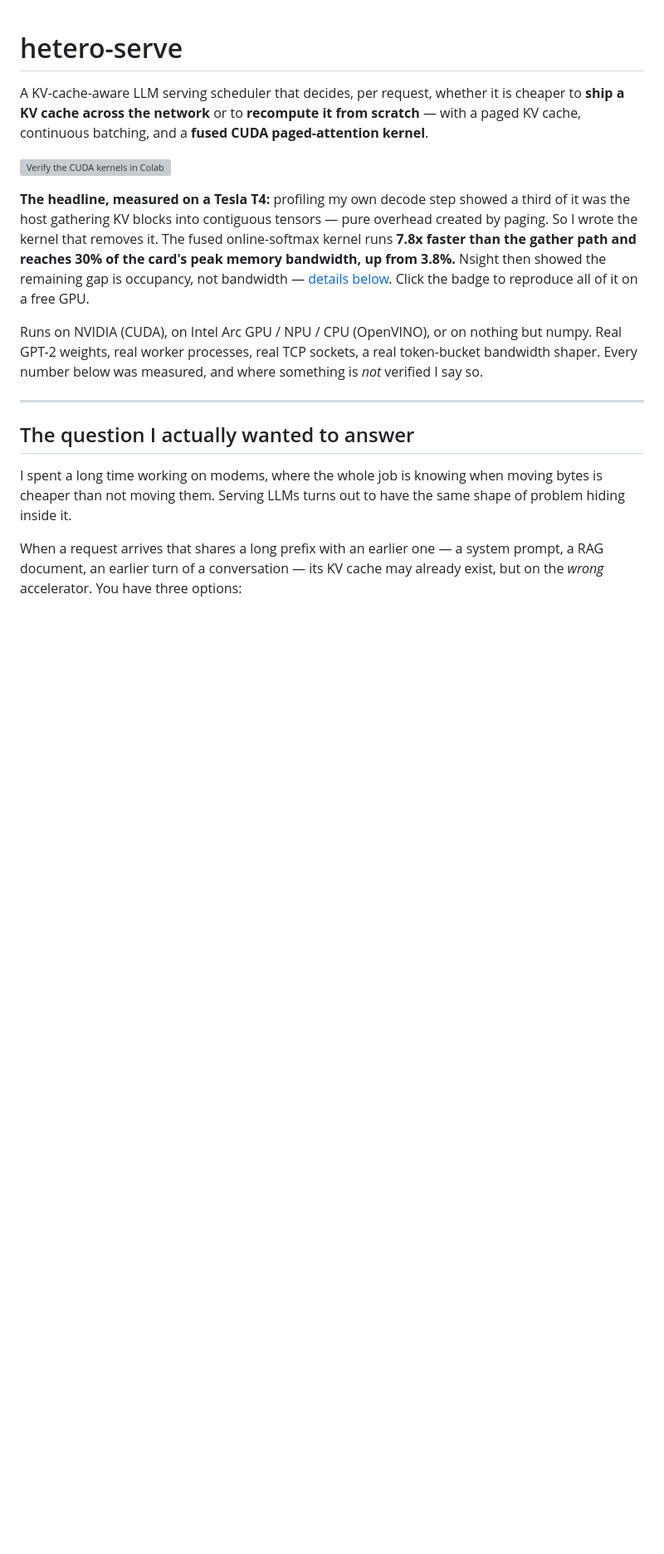
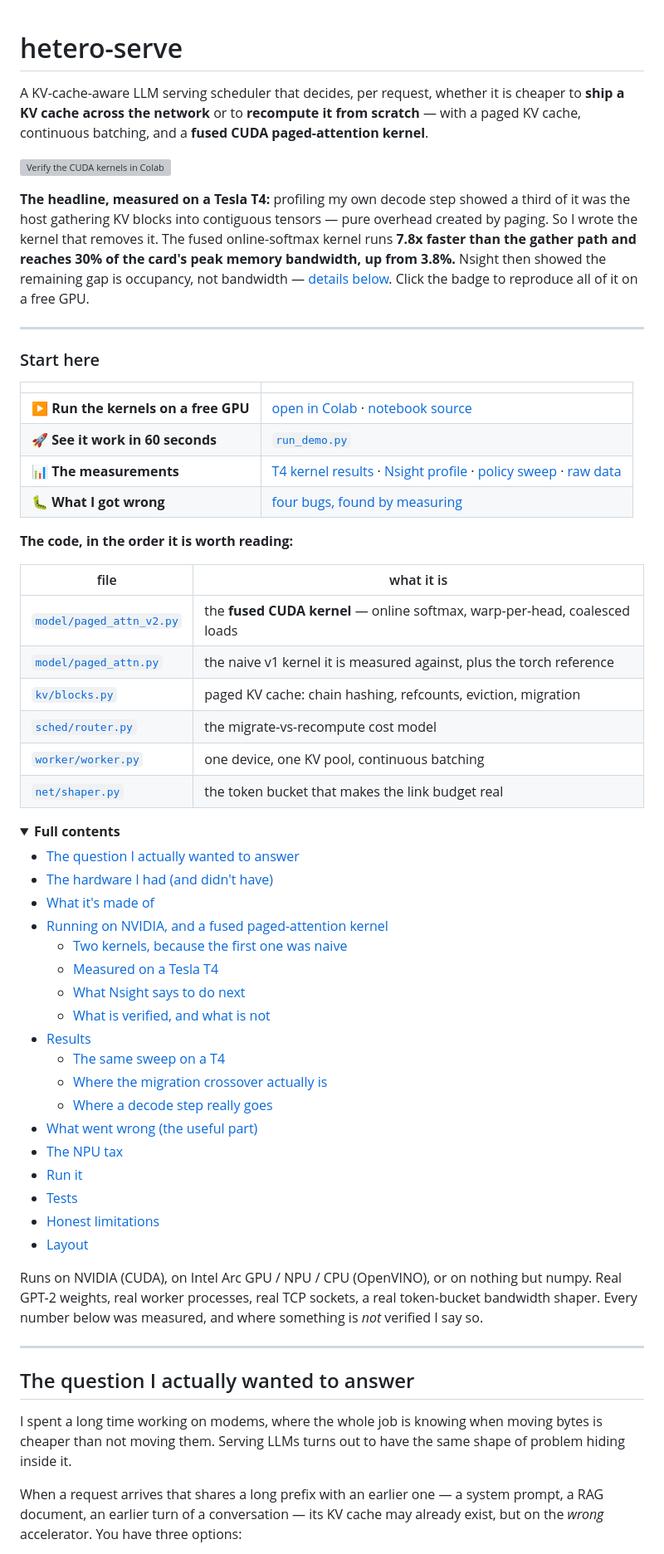
Before and after one commit to mneha05/hetero-serve, a Markdown page: README.md, the part around one of its changes. Shown at 83% size. GitHub-like rendering; folded sections open; blank space fills up the shorter version; grey boxes are pictures that could not be loaded.

```diff
--- a/README.md
+++ b/README.md
@@ -13,3 +13,48 @@ by paging. So I wrote the kernel that removes it. The fused online-softmax kerne
 bandwidth, up from 3.8%.** Nsight then showed the remaining gap is occupancy, not
 bandwidth — [details below](#what-nsight-says-to-do-next). Click the badge to
 reproduce all of it on a free GPU.
+
+---
+
+### Start here
+
+| | |
+|---|---|
+| ▶ **Run the kernels on a free GPU** | [open in Colab](https://colab.research.google.com/github/mneha05/hetero-serve/blob/main/notebooks/verify_cuda_kernel.ipynb) · [notebook source](notebooks/verify_cuda_kernel.ipynb) |
+| 🚀 **See it work in 60 seconds** | [`run_demo.py`](run_demo.py) |
+| 📊 **The measurements** | [T4 kernel results](#measured-on-a-tesla-t4) · [Nsight profile](#what-nsight-says-to-do-next) · [policy sweep](#results) · [raw data](results/) |
+| 🐛 **What I got wrong** | [four bugs, found by measuring](#what-went-wrong-the-useful-part) |
+
+**The code, in the order it is worth reading:**
+
+| file | what it is |
+|---|---|
+| [`model/paged_attn_v2.py`](heteroserve/model/paged_attn_v2.py) | the **fused CUDA kernel** — online softmax, warp-per-head, coalesced loads |
+| [`model/paged_attn.py`](heteroserve/model/paged_attn.py) | the naive v1 kernel it is measured against, plus the torch reference |
+| [`kv/blocks.py`](heteroserve/kv/blocks.py) | paged KV cache: chain hashing, refcounts, eviction, migration |
+| [`sched/router.py`](heteroserve/sched/router.py) | the migrate-vs-recompute cost model |
+| [`worker/worker.py`](heteroserve/worker/worker.py) | one device, one KV pool, continuous batching |
+| [`net/shaper.py`](heteroserve/net/shaper.py) | the token bucket that makes the link budget real |
+
+<details>
+<summary><b>Full contents</b></summary>
+
+- [The question I actually wanted to answer](#the-question-i-actually-wanted-to-answer)
+- [The hardware I had (and didn't have)](#the-hardware-i-had-and-didnt-have)
+- [What it's made of](#what-its-made-of)
+- [Running on NVIDIA, and a fused paged-attention kernel](#running-on-nvidia-and-a-fused-paged-attention-kernel)
+  - [Two kernels, because the first one was naive](#two-kernels-because-the-first-one-was-naive)
+  - [Measured on a Tesla T4](#measured-on-a-tesla-t4)
+  - [What Nsight says to do next](#what-nsight-says-to-do-next)
+  - [What is verified, and what is not](#what-is-verified-and-what-is-not)
+- [Results](#results)
+  - [The same sweep on a T4](#the-same-sweep-on-a-t4)
+  - [Where the migration crossover actually is](#where-the-migration-crossover-actually-is)
+  - [Where a decode step really goes](#where-a-decode-step-really-goes)
+- [What went wrong (the useful part)](#what-went-wrong-the-useful-part)
+- [The NPU tax](#the-npu-tax)
+- [Run it](#run-it)
+- [Tests](#tests)
+- [Honest limitations](#honest-limitations)
+- [Layout](#layout)
+
```
Also changed, not shown: other parts of README.md (+35 -24 lines).
